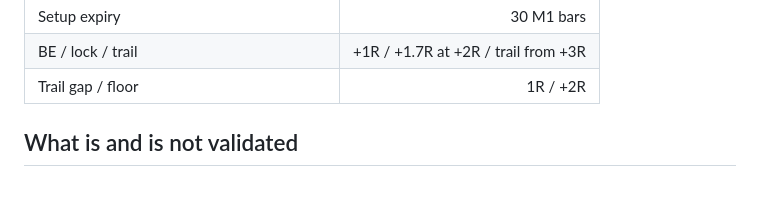
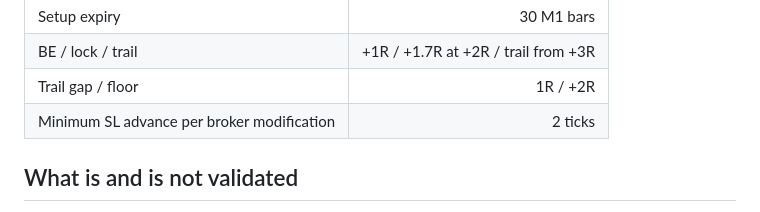
Before and after one commit to Madhab7216/urm-risk-manager, a Markdown page: URM_SCALPER_LOCAL_PRO_GUIDE.md, the part around the change. Rendered like a GitHub page.

Commit message:
Document minimum stop modification advance setting

```diff
--- a/URM_SCALPER_LOCAL_PRO_GUIDE.md
+++ b/URM_SCALPER_LOCAL_PRO_GUIDE.md
@@ -46,6 +46,7 @@ The private candle-state output and internal rules of TradingView's LuxAlgo and
 | Setup expiry | 30 M1 bars |
 | BE / lock / trail | +1R / +1.7R at +2R / trail from +3R |
 | Trail gap / floor | 1R / +2R |
+| Minimum SL advance per broker modification | 2 ticks |
 
 ## What is and is not validated
 
```
